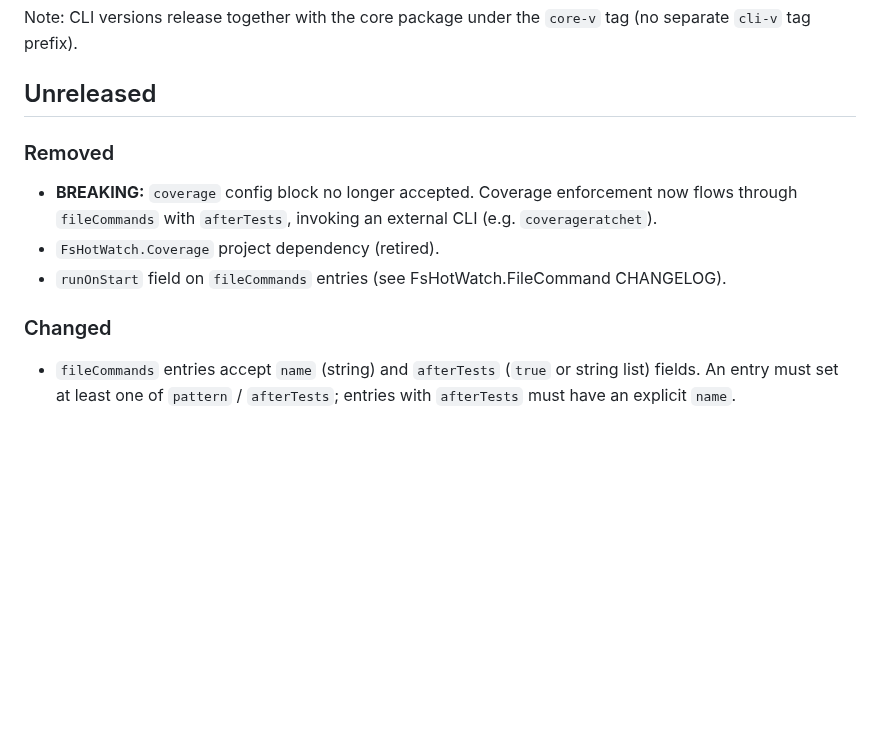
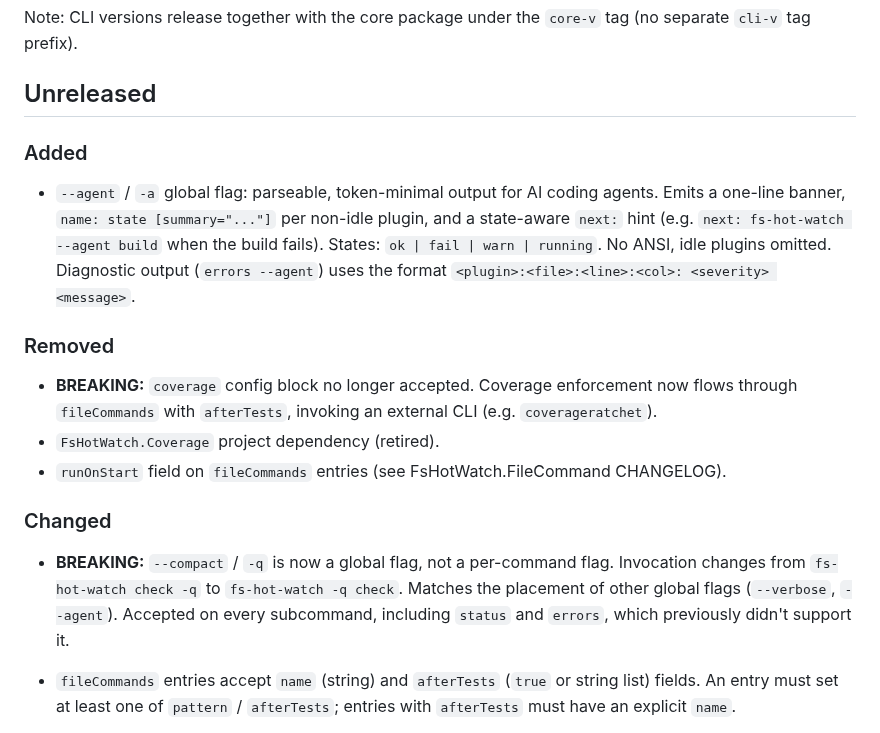
Before and after one commit to michaelglass/FsHotWatch, a Markdown page: src/FsHotWatch.Cli/CHANGELOG.md, the part around the change. Rendered like a GitHub page; blank space fills up the shorter version.

Commit message:
docs(changelog): record --agent mode and --compact global-flag promotion

```diff
--- a/src/FsHotWatch.Cli/CHANGELOG.md
+++ b/src/FsHotWatch.Cli/CHANGELOG.md
@@ -3,6 +3,9 @@
 Note: CLI versions release together with the core package under the `core-v` tag (no separate `cli-v` tag prefix).
 
 ## Unreleased
+
+### Added
+- `--agent` / `-a` global flag: parseable, token-minimal output for AI coding agents. Emits a one-line banner, `name: state [summary="..."]` per non-idle plugin, and a state-aware `next:` hint (e.g. `next: fs-hot-watch --agent build` when the build fails). States: `ok | fail | warn | running`. No ANSI, idle plugins omitted. Diagnostic output (`errors --agent`) uses the format `<plugin>:<file>:<line>:<col>: <severity> <message>`.
 
 ### Removed
 - **BREAKING:** `coverage` config block no longer accepted. Coverage enforcement now flows through `fileCommands` with `afterTests`, invoking an external CLI (e.g. `coverageratchet`).
@@ -10,6 +13,7 @@ Note: CLI versions release together with the core package under the `core-v` tag
 - `runOnStart` field on `fileCommands` entries (see FsHotWatch.FileCommand CHANGELOG).
 
 ### Changed
+- **BREAKING:** `--compact` / `-q` is now a global flag, not a per-command flag. Invocation changes from `fs-hot-watch check -q` to `fs-hot-watch -q check`. Matches the placement of other global flags (`--verbose`, `--agent`). Accepted on every subcommand, including `status` and `errors`, which previously didn't support it.
 - `fileCommands` entries accept `name` (string) and `afterTests` (`true` or string list) fields. An entry must set at least one of `pattern` / `afterTests`; entries with `afterTests` must have an explicit `name`.
 - Coverage output directory is now configured via `tests.coverageDir` (default `"coverage"`). Previously lived on the removed top-level `coverage.directory`. Per-project opt-out via `tests.projects[].coverage = false` unchanged.
 
```
Also changed, not shown: CHANGELOG.md (+4 -0 lines).
